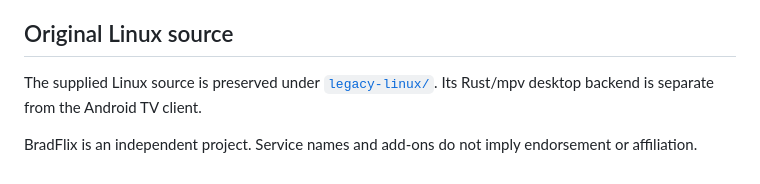
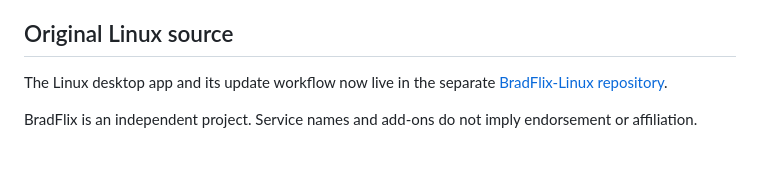
Before and after one commit to jedixscum/BradFlix-Android-TV, a Markdown page: README.md, the part around the change. Rendered like a GitHub page.

Commit message:
Point to the standalone BradFlix Linux repository

```diff
--- a/README.md
+++ b/README.md
@@ -50,6 +50,6 @@ The publish workflow verifies that the selected run succeeded on `main` and incl
 
 ## Original Linux source
 
-The supplied Linux source is preserved under [`legacy-linux/`](legacy-linux/). Its Rust/mpv desktop backend is separate from the Android TV client.
+The Linux desktop app and its update workflow now live in the separate [BradFlix-Linux repository](https://github.com/jedixscum/BradFlix-Linux).
 
 BradFlix is an independent project. Service names and add-ons do not imply endorsement or affiliation.
```
